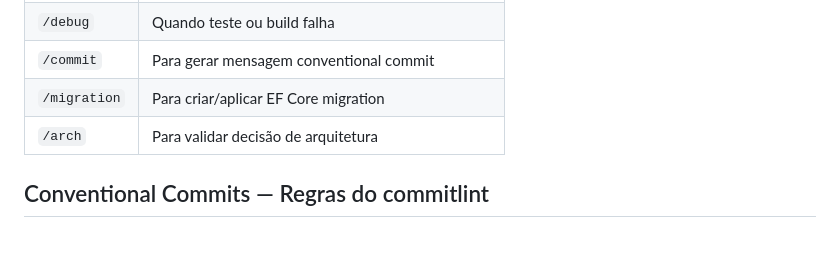
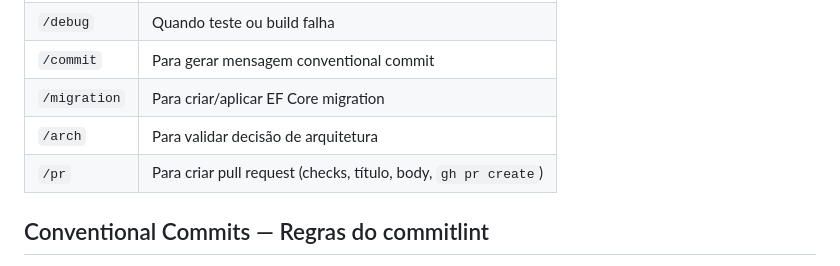
Before and after one commit to miqueiasmiguel/medcontrol, a Markdown page: CLAUDE.md, the part around the change. Rendered like a GitHub page; blank space fills up the shorter version.

Commit message:
docs(ci): add /pr command for creating pull requests
Co-Authored-By: Claude Sonnet 4.6 <noreply@anthropic.com>

```diff
--- a/CLAUDE.md
+++ b/CLAUDE.md
@@ -88,6 +88,7 @@ public record CreateTenantCommand(string Name) : ICommand<TenantDto>;
 | `/commit` | Para gerar mensagem conventional commit |
 | `/migration` | Para criar/aplicar EF Core migration |
 | `/arch` | Para validar decisão de arquitetura |
+| `/pr` | Para criar pull request (checks, título, body, `gh pr create`) |
 
 ## Conventional Commits — Regras do commitlint
 
```
Also changed, not shown: .claude/commands/pr.md (added, +107 -0 lines).
